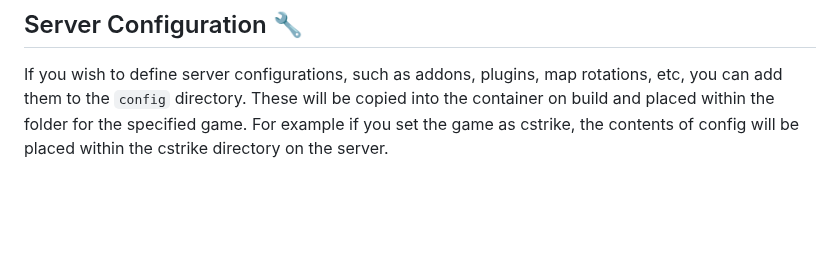
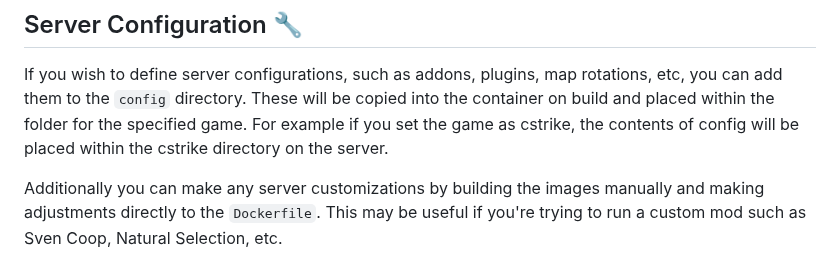
Before and after one commit to JamesIves/hlds-docker, a Markdown page: README.md, the part around the change. Rendered like a GitHub page; blank space fills up the shorter version.

Commit message:
docs: improve docs to callout custom mods

```diff
--- a/README.md
+++ b/README.md
@@ -78,3 +78,5 @@ services:
 ## Server Configuration 🔧
 
 If you wish to define server configurations, such as addons, plugins, map rotations, etc, you can add them to the `config` directory. These will be copied into the container on build and placed within the folder for the specified game. For example if you set the game as cstrike, the contents of config will be placed within the cstrike directory on the server.
+
+Additionally you can make any server customizations by building the images manually and making adjustments directly to the `Dockerfile`. This may be useful if you're trying to run a custom mod such as Sven Coop, Natural Selection, etc.
```
